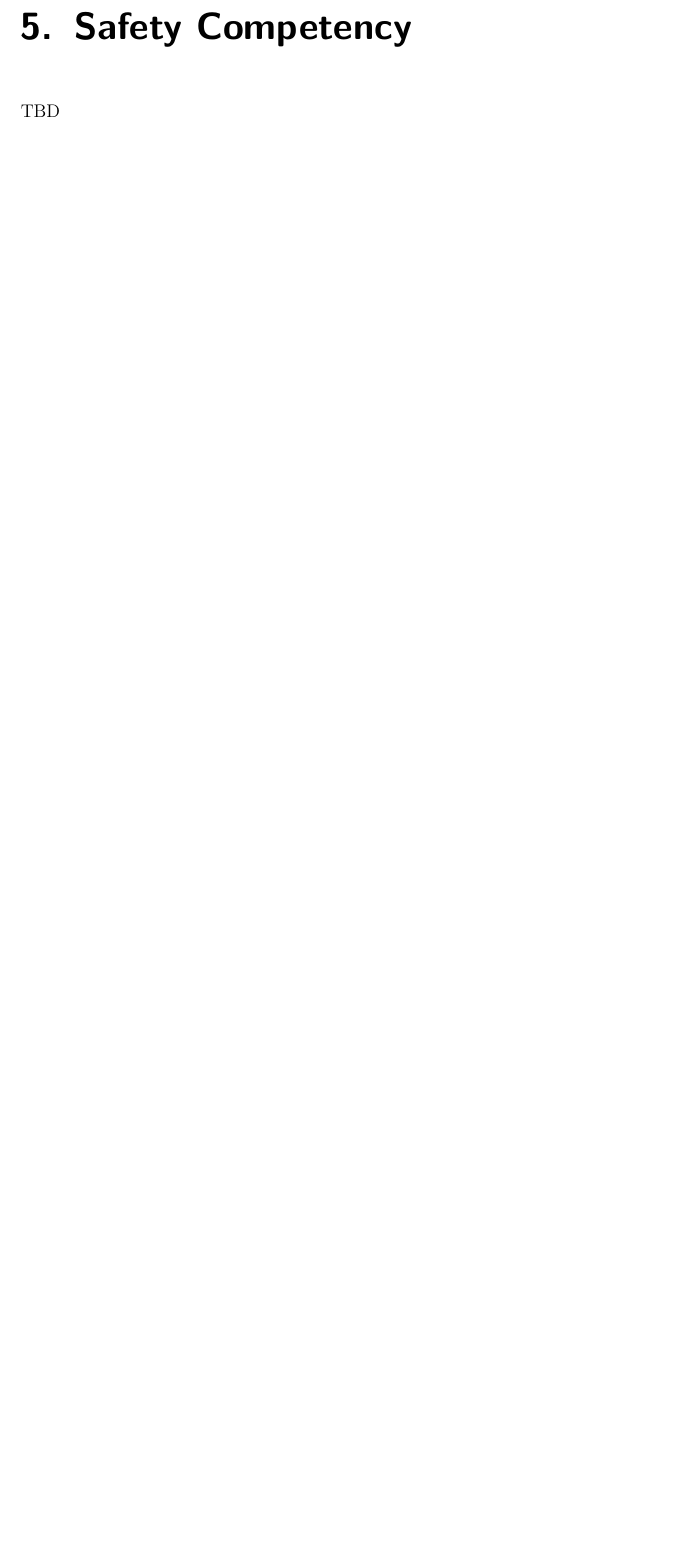
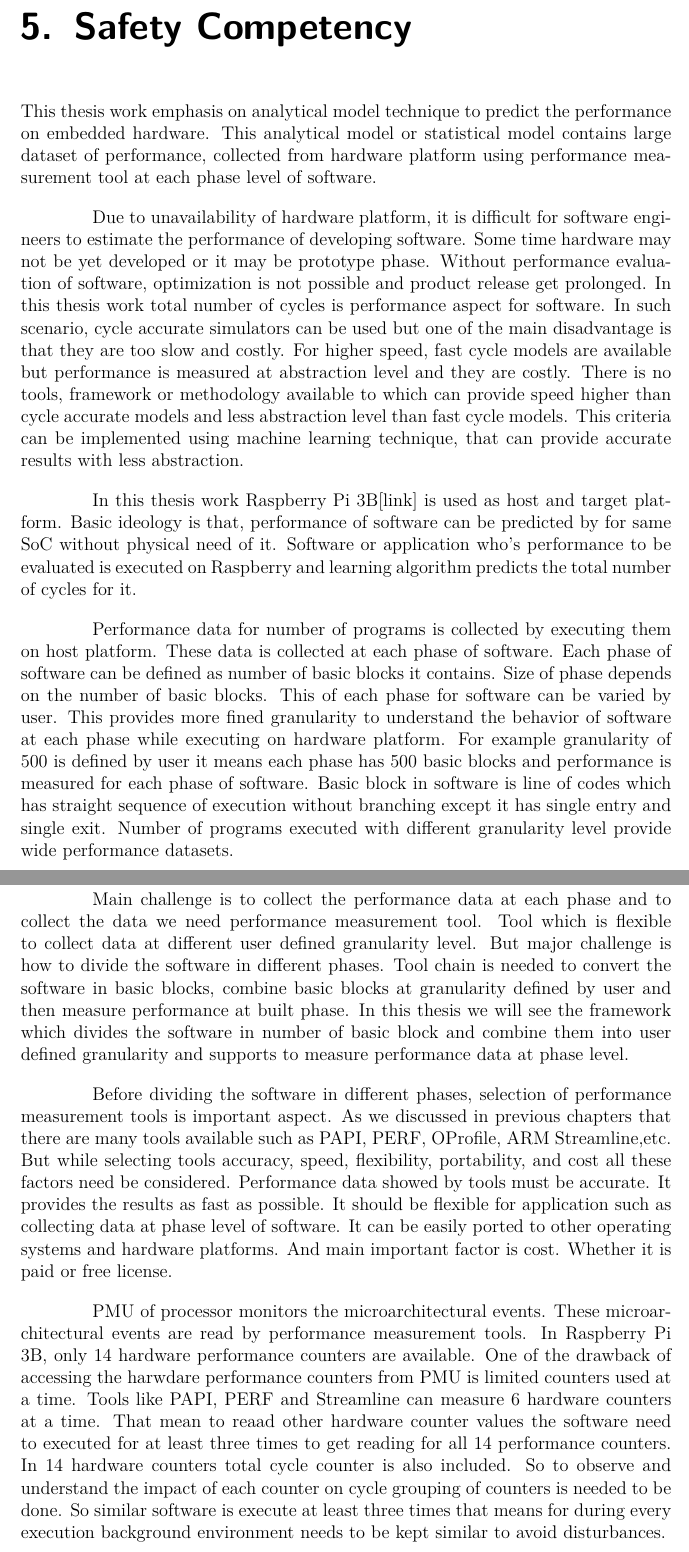
Before and after one commit to mahajanrahul24/thesis_report, a LaTeX thesis (Template.tex, which reads src/05chapter.tex): part of page 38 of 49 before the commit and two parts of pages 38 and 39 of 50 after it, the two joined at a grey line, cut so that both start at the same text, the shorter picture padded with empty space. Compiled offline with pdfLaTeX.

Commit message:
chapter 5 added

```diff
--- a/src/05chapter.tex
+++ b/src/05chapter.tex
@@ -1,4 +1,21 @@
 % ------------------------------------------------------------------------------
-% Chapter 5 : Functional Safety
+% Chapter 5 : Concept Description
 % ------------------------------------------------------------------------------
-TBD
+\setlength{\parindent}{4em}
+\setlength{\parskip}{1em}
+
+This thesis work emphasis on analytical model technique to predict the performance on embedded hardware. This analytical model or statistical model contains large dataset of performance, collected from hardware platform using performance measurement tool at each phase level of software.
+
+\par Due to unavailability of hardware platform, it is difficult for software engineers to estimate the performance of developing software. Some time hardware may not be yet developed or it may be prototype phase. Without performance evaluation of software, optimization is not possible and product release get prolonged. In this thesis work total number of cycles is performance aspect for software. In such scenario, cycle accurate simulators can be used but one of the main disadvantage is that they are too slow and costly. For higher speed, fast cycle models are available but performance is measured at abstraction level and they are costly. There is no tools, framework or methodology available to which can provide speed higher than cycle accurate models and less abstraction level than fast cycle models. This criteria can be implemented using machine learning technique, that can provide accurate results with less abstraction.
+
+\par In this thesis work Raspberry Pi 3B[link] is used as host and target platform. Basic ideology is that, performance of software can be predicted by for same SoC without physical need of it. Software or application who's performance to be evaluated is executed on Raspberry and learning algorithm predicts the total number of cycles for it.
+
+\par Performance data for number of programs is collected by executing them on host platform. These data is collected at each phase of software. Each phase of software can be defined as number of basic blocks it contains. Size of phase depends on the number of basic blocks. This of each phase for software can be varied by user. This provides more fined granularity to understand the behavior of software at each phase while executing on hardware platform. For example granularity of 500 is defined by user it means each phase has 500 basic blocks and performance is measured for each phase of software. Basic block in software is line of codes which has straight sequence of execution without branching except it has single entry and single exit. Number of programs executed with different granularity level provide wide performance datasets.
+
+\par Main challenge is to collect the performance data at each phase and to collect the data we need performance measurement tool. Tool which is flexible to collect data at different user defined granularity level. But major challenge is how to divide the software in different phases. Tool chain is needed to convert the software in basic blocks, combine basic blocks at granularity defined by user and then measure performance at built phase. In this thesis we will see the framework which divides the software in number of basic block and combine them into user defined granularity and supports to measure performance data at phase level.
+
+\par Before dividing the software in different phases, selection of performance measurement tools is important aspect. As we discussed in previous chapters that there are many tools available such as PAPI, PERF, OProfile, ARM Streamline,etc. But while selecting tools accuracy, speed, flexibility, portability, and cost all these factors need be considered. Performance data showed by tools must be accurate. It provides the results as fast as possible. It should be flexible for application such as collecting data at phase level of software. It can be easily ported to other operating systems and hardware platforms. And main important factor is cost. Whether it is paid or free license.
+
+\par PMU of processor monitors the microarchitectural events. These microarchitectural events are read by performance measurement tools. In Raspberry Pi 3B, only 14 hardware performance counters are available. One of the drawback of accessing the harwdare performance counters from PMU is limited counters used at a time. Tools like PAPI, PERF and Streamline can measure 6 hardware counters at a time. That mean to reaad other hardware counter values the software need to executed for at least three times to get reading for all 14 performance counters. In 14 hardware counters total cycle counter is also included. So to observe and understand the impact of each counter on cycle grouping of counters is needed to be done. So similar software is execute at least three times that means for during every execution background environment needs to be kept similar to avoid disturbances.
+
+\par
```
